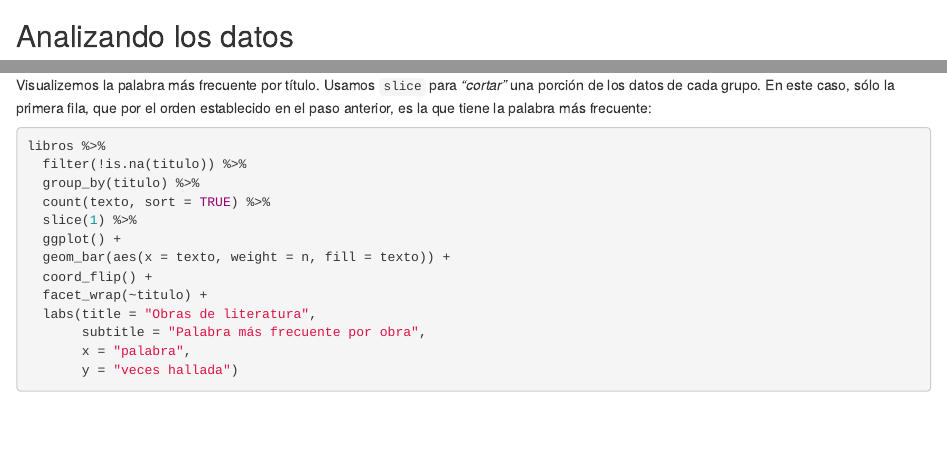
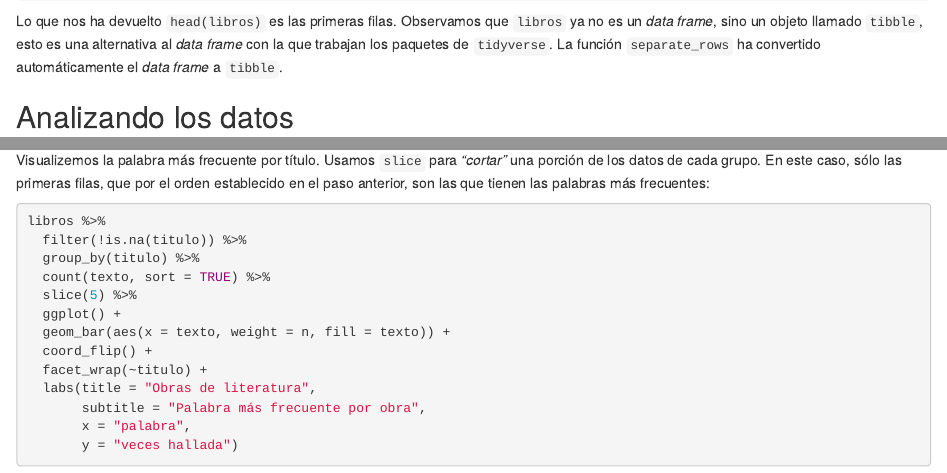
Before and after one commit to ComicIvans/trabajo-computacional, an R Markdown document (index.Rmd): the page in a window 1100 px wide, from 6370 px down before the commit and from 6250 px down after it, and a second part further down, joined at a grey line. Rendered offline with R 4.5, knitr and Pandoc, with nearby package versions; drawn as R Markdown's standard HTML page in place of the format the file asks for; some code elsewhere in the file could not run offline.

Commit message:
Más palabras en la gráfica

````diff
--- a/index.Rmd
+++ b/index.Rmd
@@ -169,6 +168,10 @@
 head(libros)
 ```
 
+Lo que nos ha devuelto `head(libros)` es las primeras filas. Observamos que `libros` ya no es un *data frame*, sino un objeto llamado `tibble`,
+esto es una alternativa al *data frame* con la que trabajan los paquetes de `tidyverse`. La función `separate_rows` ha convertido automáticamente
+el *data frame* a `tibble`.
+
 ## Analizando los datos
 
 Pasamos a ver qué palabras se repiten más en los textos.
@@ -178,14 +181,14 @@ libros %>%
   count(texto, sort = TRUE)
 ```
 
-Visualizemos la palabra más frecuente por título. Usamos `slice` para *“cortar”* una porción de los datos de cada grupo. En este caso, sólo la primera fila, que por el orden establecido en el paso anterior, es la que tiene la palabra más frecuente:
+Visualizemos la palabra más frecuente por título. Usamos `slice` para *“cortar”* una porción de los datos de cada grupo. En este caso, sólo las primeras filas, que por el orden establecido en el paso anterior, son las que tienen las palabras más frecuentes:
 
 ```{r }
 libros %>%
   filter(!is.na(titulo)) %>%
   group_by(titulo) %>%
   count(texto, sort = TRUE) %>%
-  slice(1) %>%
+  slice(5) %>%
   ggplot() +
   geom_bar(aes(x = texto, weight = n, fill = texto)) +
   coord_flip() +
````
Also changed, not shown: index.R (+6 -2 lines), index.Rmd (1 more changed lines).
